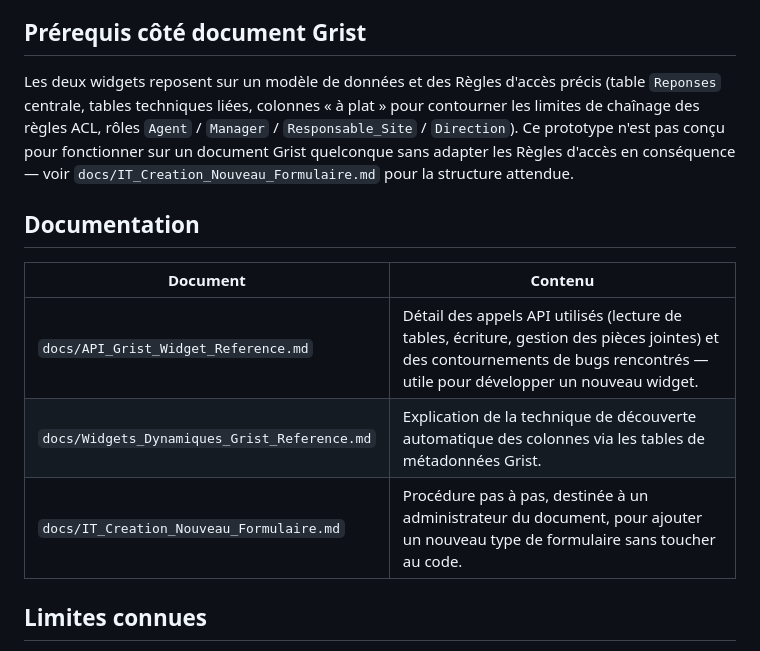
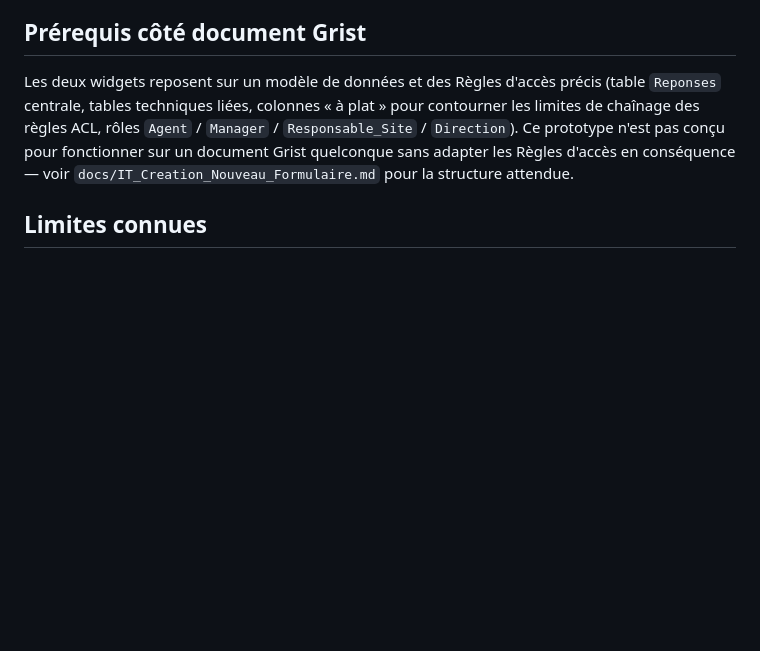
Before and after one commit to NicolasSchena-aucarre/Widget_Agent_EMMA40, a Markdown page: README.md, the part around the change. Rendered like a GitHub page; blank space fills up the shorter version.

```diff
--- a/README.md
+++ b/README.md
@@ -80,14 +80,6 @@ Les deux widgets sont des sites statiques : aucun serveur ni build n'est nécess
 
 Les deux widgets reposent sur un modèle de données et des Règles d'accès précis (table `Reponses` centrale, tables techniques liées, colonnes « à plat » pour contourner les limites de chaînage des règles ACL, rôles `Agent` / `Manager` / `Responsable_Site` / `Direction`). Ce prototype n'est pas conçu pour fonctionner sur un document Grist quelconque sans adapter les Règles d'accès en conséquence — voir `docs/IT_Creation_Nouveau_Formulaire.md` pour la structure attendue.
 
-## Documentation
-
-| Document | Contenu |
-|---|---|
-| `docs/API_Grist_Widget_Reference.md` | Détail des appels API utilisés (lecture de tables, écriture, gestion des pièces jointes) et des contournements de bugs rencontrés — utile pour développer un nouveau widget. |
-| `docs/Widgets_Dynamiques_Grist_Reference.md` | Explication de la technique de découverte automatique des colonnes via les tables de métadonnées Grist. |
-| `docs/IT_Creation_Nouveau_Formulaire.md` | Procédure pas à pas, destinée à un administrateur du document, pour ajouter un nouveau type de formulaire sans toucher au code. |
-
 ## Limites connues
 
 - La découverte automatique des champs ne détecte que le type Grist générique (Texte, Numérique, Booléen, Date, Choix, Pièce jointe) — les comportements spécifiques (autocomplétion d'adresse, exclusion d'un champ numérique de la moyenne affichée) reposent sur de petites conventions documentées dans `docs/Widgets_Dynamiques_Grist_Reference.md`.
```
